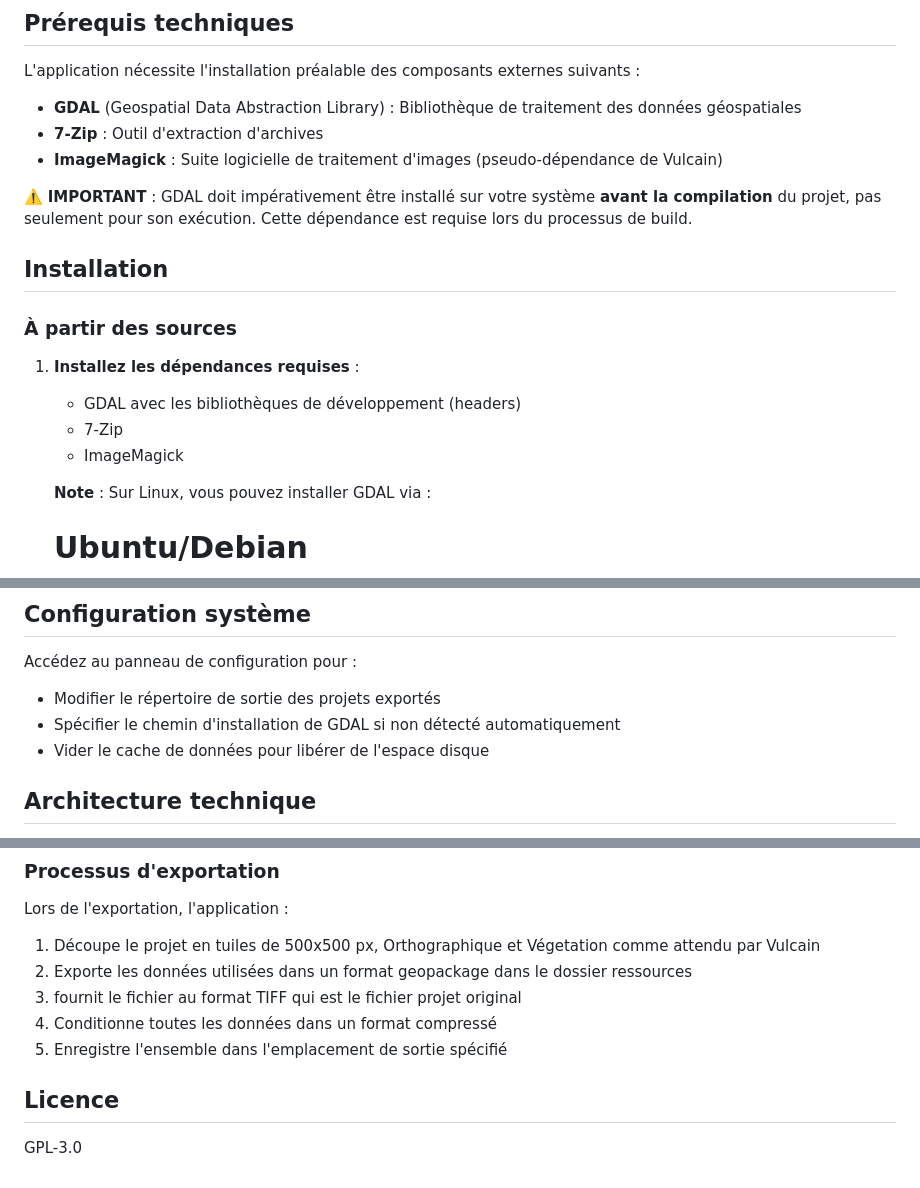
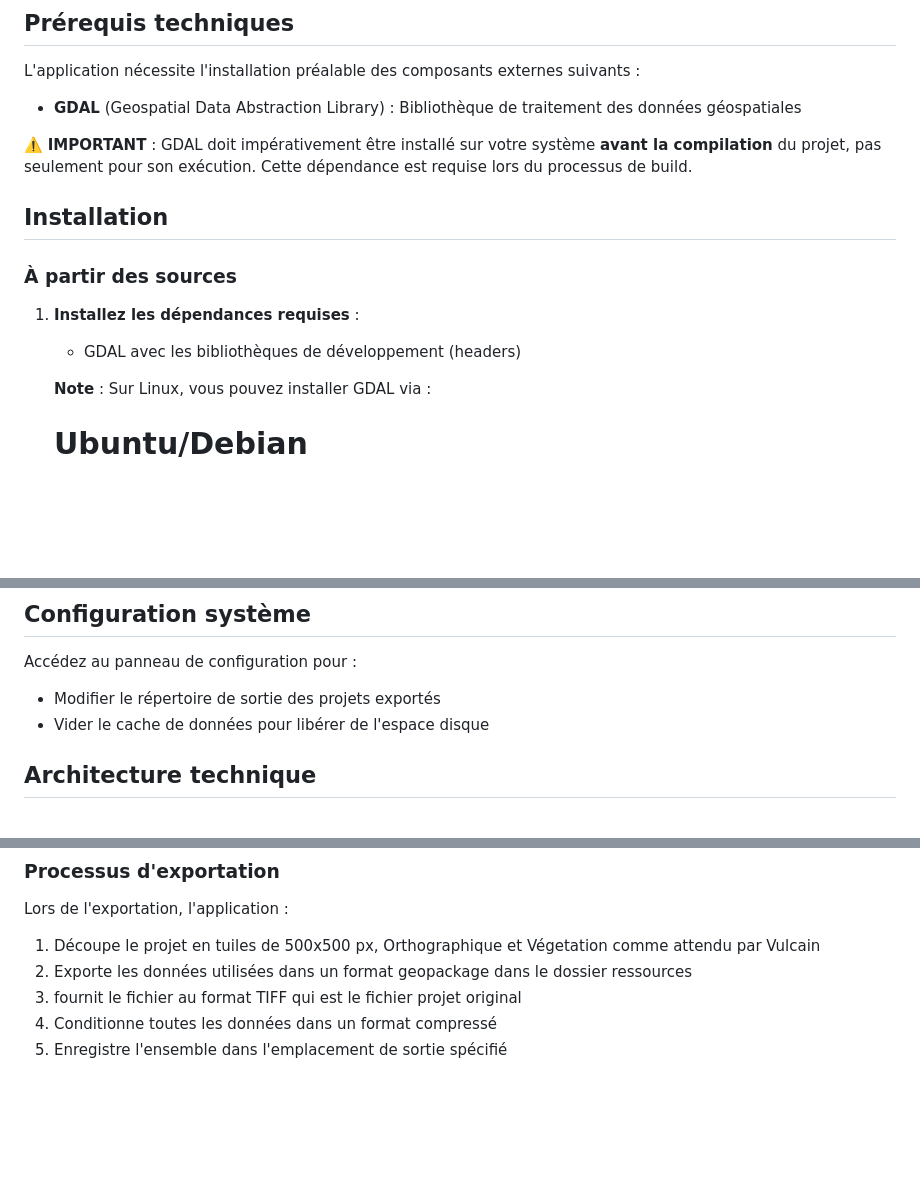
Before and after one commit to DonatFortini/firefront-gis, a Markdown page: README.md, 3 parts joined by grey strips. Drawn GitHub-style; blank space fills up the shorter version.

```diff
--- a/README.md
+++ b/README.md
@@ -32,8 +32,6 @@ Développée spécifiquement pour répondre aux besoins du SIS2B, Firefront GIS
 L'application nécessite l'installation préalable des composants externes suivants :
 
 - **GDAL** (Geospatial Data Abstraction Library) : Bibliothèque de traitement des données géospatiales
-- **7-Zip** : Outil d'extraction d'archives
-- **ImageMagick** : Suite logicielle de traitement d'images (pseudo-dépendance de Vulcain)
 
 ⚠️ **IMPORTANT** : GDAL doit impérativement être installé sur votre système **avant la compilation** du projet, pas seulement pour son exécution. Cette dépendance est requise lors du processus de build.
 
@@ -44,8 +42,6 @@ L'application nécessite l'installation préalable des composants externes suiva
 1. **Installez les dépendances requises** :
 
    - GDAL avec les bibliothèques de développement (headers)
-   - 7-Zip
-   - ImageMagick
 
    **Note** : Sur Linux, vous pouvez installer GDAL via :
 
@@ -148,7 +144,6 @@ L'application compilée sera disponible dans le répertoire `target/release`.
 Accédez au panneau de configuration pour :
 
 - Modifier le répertoire de sortie des projets exportés
-- Spécifier le chemin d'installation de GDAL si non détecté automatiquement
 - Vider le cache de données pour libérer de l'espace disque
 
 ## Architecture technique
@@ -195,7 +190,3 @@ Lors de l'exportation, l'application :
 3. fournit le fichier au format TIFF qui est le fichier projet original
 4. Conditionne toutes les données dans un format compressé
 5. Enregistre l'ensemble dans l'emplacement de sortie spécifié
-
-## Licence
-
-GPL-3.0
```
